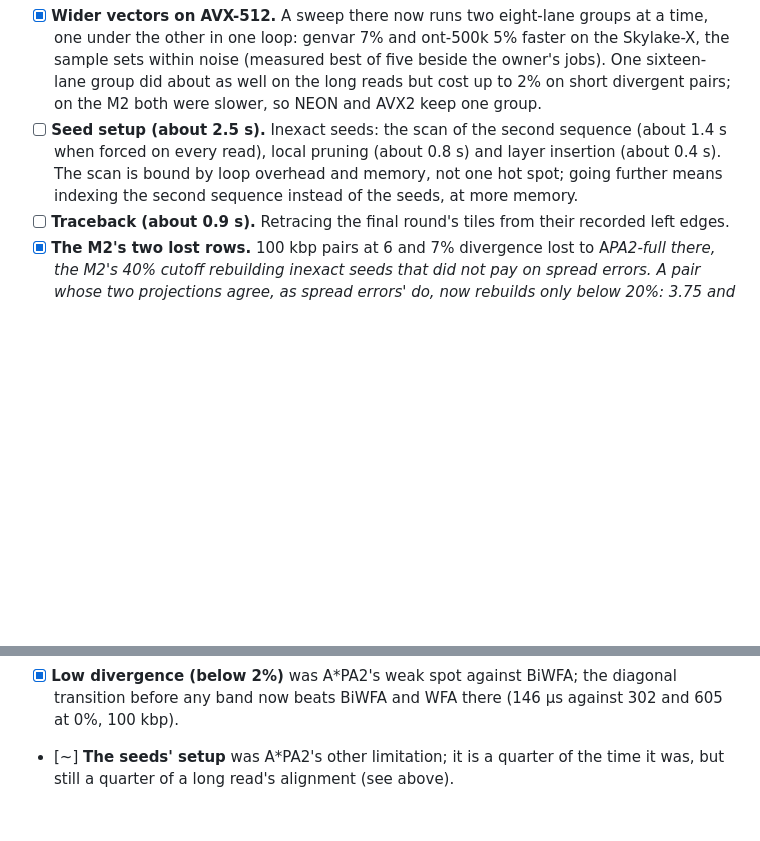
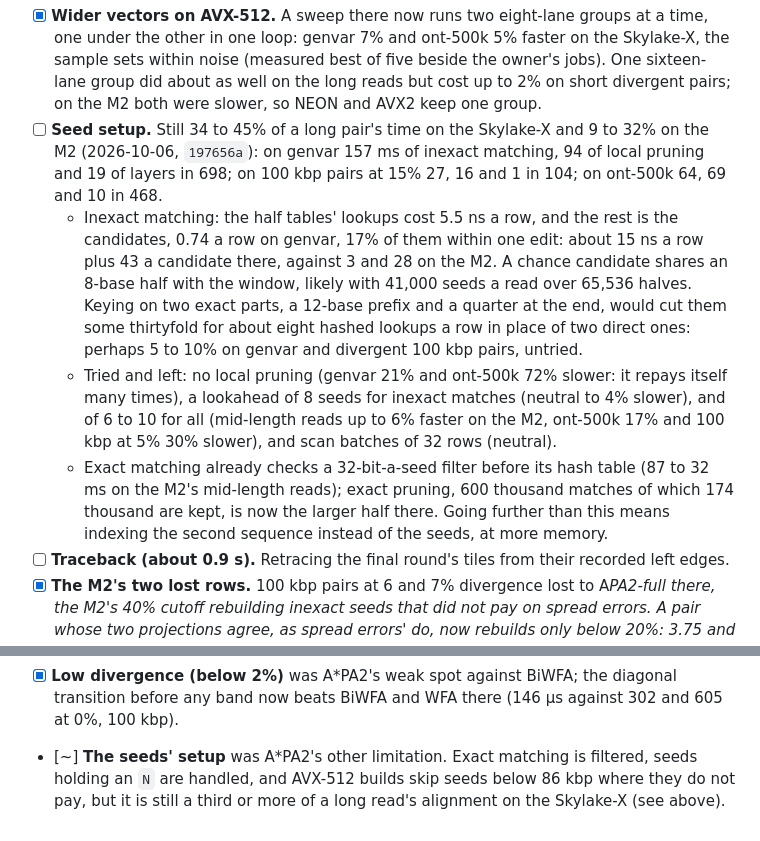
Before and after one commit to kokyriakidis/dinara-align, a Markdown page: TODO.md, 2 parts joined by grey strips. Drawn GitHub-style; blank space fills up the shorter version.

Commit message:
TODO: where the seeds' setup goes now, and what was tried
Co-Authored-By: Claude Opus 5.5 <noreply@anthropic.com>

```diff
--- a/TODO.md
+++ b/TODO.md
@@ -14,10 +14,23 @@ pinned) over all 48 reads of ont-500k-genvar, about 10 s in all.
   noise (measured best of five beside the owner's jobs). One sixteen-lane group did about as well on
   the long reads but cost up to 2% on short divergent pairs; on the M2 both were slower, so NEON and
   AVX2 keep one group.
-- [ ] **Seed setup (about 2.5 s).** Inexact seeds: the scan of the second sequence (about 1.4 s
-  when forced on every read), local pruning (about 0.8 s) and layer insertion (about 0.4 s).
-  The scan is bound by loop overhead and memory, not one hot spot; going further means indexing
-  the second sequence instead of the seeds, at more memory.
+- [ ] **Seed setup.** Still 34 to 45% of a long pair's time on the Skylake-X and 9 to 32% on the M2
+  (2026-10-06, `197656a`): on genvar 157 ms of inexact matching, 94 of local pruning and 19 of layers
+  in 698; on 100 kbp pairs at 15% 27, 16 and 1 in 104; on ont-500k 64, 69 and 10 in 468.
+  - Inexact matching: the half tables' lookups cost 5.5 ns a row, and the rest is the candidates,
+    0.74 a row on genvar, 17% of them within one edit: about 15 ns a row plus 43 a candidate there,
+    against 3 and 28 on the M2. A chance candidate shares an 8-base half with the window, likely
+    with 41,000 seeds a read over 65,536 halves. Keying on two exact parts, a 12-base prefix and a
+    quarter at the end, would cut them some thirtyfold for about eight hashed lookups a row in place
+    of two direct ones: perhaps 5 to 10% on genvar and divergent 100 kbp pairs, untried.
+  - Tried and left: no local pruning (genvar 21% and ont-500k 72% slower: it repays itself many
+    times), a lookahead of 8 seeds for inexact matches (neutral to 4% slower), and of 6 to 10 for all
+    (mid-length reads up to 6% faster on the M2, ont-500k 17% and 100 kbp at 5% 30% slower), and
+    scan batches of 32 rows (neutral).
+  - Exact matching already checks a 32-bit-a-seed filter before its hash table (87 to 32 ms on the
+    M2's mid-length reads); exact pruning, 600 thousand matches of which 174 thousand are kept, is
+    now the larger half there. Going further than this means indexing the second sequence instead
+    of the seeds, at more memory.
 - [ ] **Traceback (about 0.9 s).** Retracing the final round's tiles from their recorded left
   edges.
 - [x] **The M2's two lost rows.** 100 kbp pairs at 6 and 7% divergence lost to A*PA2-full there, the
@@ -73,5 +86,6 @@ stands on each.
   heuristic; A*PA2's method for affine costs needs a gap-chaining seed heuristic of its own.
 - [x] **Low divergence (below 2%)** was A*PA2's weak spot against BiWFA; the diagonal transition
   before any band now beats BiWFA and WFA there (146 µs against 302 and 605 at 0%, 100 kbp).
-- [~] **The seeds' setup** was A*PA2's other limitation; it is a quarter of the time it was, but still
-  a quarter of a long read's alignment (see above).
+- [~] **The seeds' setup** was A*PA2's other limitation. Exact matching is filtered, seeds holding an
+  `N` are handled, and AVX-512 builds skip seeds below 86 kbp where they do not pay, but it is still a
+  third or more of a long read's alignment on the Skylake-X (see above).
```
